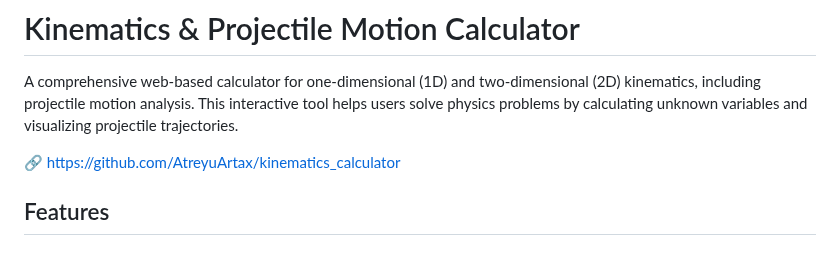
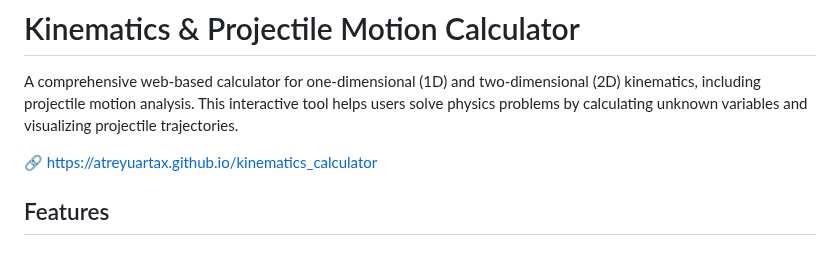
Before and after one commit to AtreyuArtax/kinematics_calculator, a Markdown page: README.md, the part around the change. Rendered like a GitHub page.

```diff
--- a/README.md
+++ b/README.md
@@ -2,7 +2,7 @@
 
 A comprehensive web-based calculator for one-dimensional (1D) and two-dimensional (2D) kinematics, including projectile motion analysis. This interactive tool helps users solve physics problems by calculating unknown variables and visualizing projectile trajectories.
 
-🔗 https://github.com/AtreyuArtax/kinematics_calculator
+🔗 https://atreyuartax.github.io/kinematics_calculator
 
 ## Features
 
```
